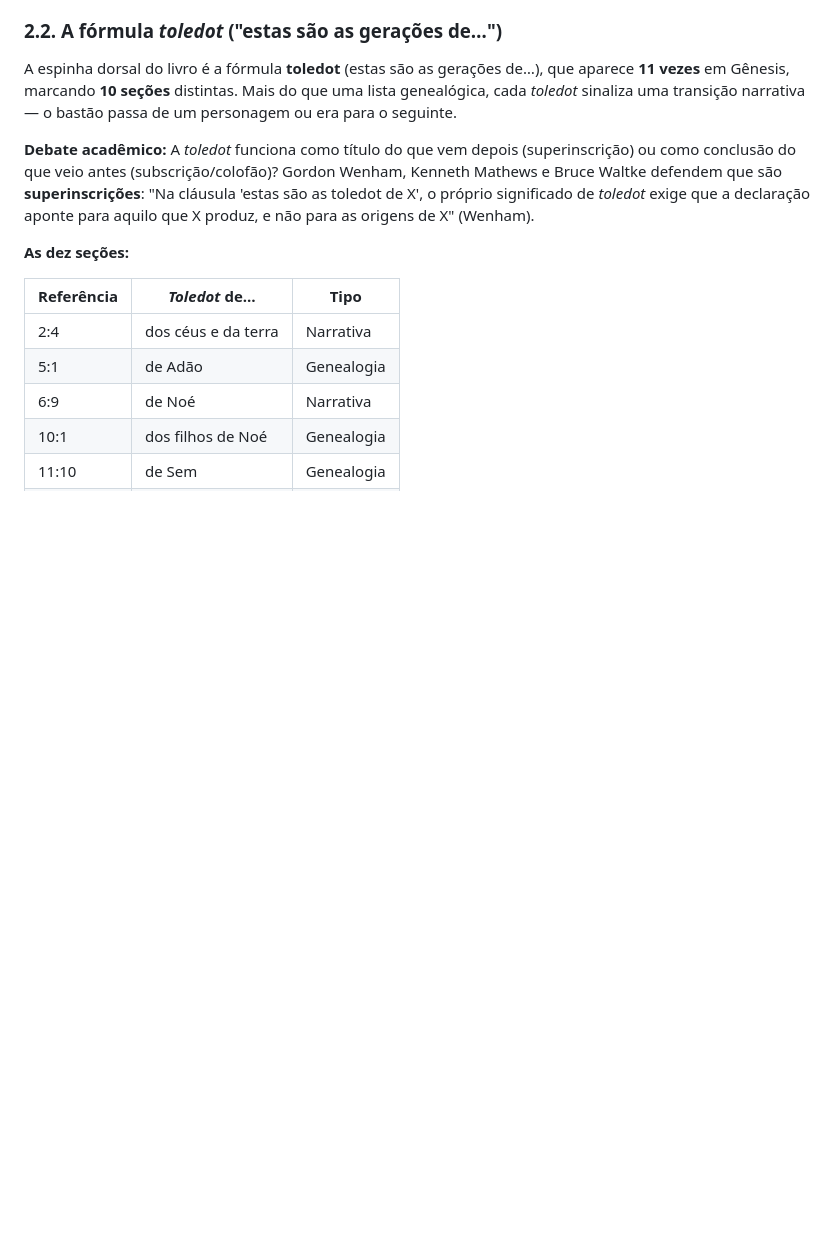
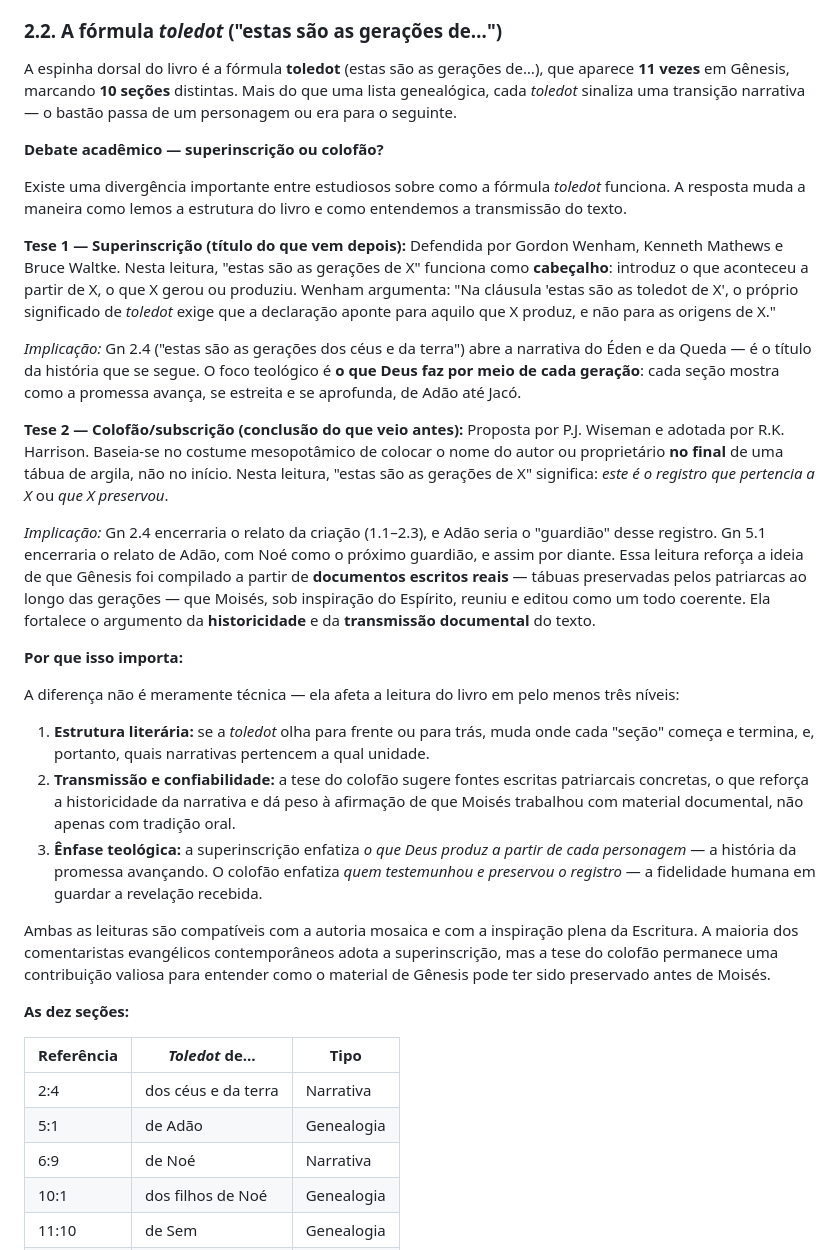
Before and after one commit to GladistoneSouza/Projeto_Genesis, a Markdown page: genesis.md, the part around the change. Rendered like a GitHub page; blank space fills up the shorter version.

Commit message:
Expand toledot debate: superinscrição vs colofão
Detalha as duas teses acadêmicas (Wenham/Mathews/Waltke vs
Wiseman/Harrison), suas implicações para estrutura, transmissão
e teologia, e por que a diferença importa na leitura do livro.

Co-Authored-By: Claude Opus 4.6 <noreply@anthropic.com>

```diff
--- a/genesis.md
+++ b/genesis.md
@@ -107,7 +107,29 @@ Esse arranjo literário mostra um movimento:
 
 A espinha dorsal do livro é a fórmula **toledot** (estas são as gerações de…), que aparece **11 vezes** em Gênesis, marcando **10 seções** distintas. Mais do que uma lista genealógica, cada *toledot* sinaliza uma transição narrativa — o bastão passa de um personagem ou era para o seguinte.
 
-**Debate acadêmico:** A *toledot* funciona como título do que vem depois (superinscrição) ou como conclusão do que veio antes (subscrição/colofão)? Gordon Wenham, Kenneth Mathews e Bruce Waltke defendem que são **superinscrições**: "Na cláusula 'estas são as toledot de X', o próprio significado de *toledot* exige que a declaração aponte para aquilo que X produz, e não para as origens de X" (Wenham).
+**Debate acadêmico — superinscrição ou colofão?**
+
+Existe uma divergência importante entre estudiosos sobre como a fórmula *toledot* funciona. A resposta muda a maneira como lemos a estrutura do livro e como entendemos a transmissão do texto.
+
+**Tese 1 — Superinscrição (título do que vem depois):**
+Defendida por Gordon Wenham, Kenneth Mathews e Bruce Waltke. Nesta leitura, "estas são as gerações de X" funciona como **cabeçalho**: introduz o que aconteceu a partir de X, o que X gerou ou produziu. Wenham argumenta: "Na cláusula 'estas são as toledot de X', o próprio significado de *toledot* exige que a declaração aponte para aquilo que X produz, e não para as origens de X."
+
+*Implicação:* Gn 2.4 ("estas são as gerações dos céus e da terra") abre a narrativa do Éden e da Queda — é o título da história que se segue. O foco teológico é **o que Deus faz por meio de cada geração**: cada seção mostra como a promessa avança, se estreita e se aprofunda, de Adão até Jacó.
+
+**Tese 2 — Colofão/subscrição (conclusão do que veio antes):**
+Proposta por P.J. Wiseman e adotada por R.K. Harrison. Baseia-se no costume mesopotâmico de colocar o nome do autor ou proprietário **no final** de uma tábua de argila, não no início. Nesta leitura, "estas são as gerações de X" significa: *este é o registro que pertencia a X* ou *que X preservou*.
+
+*Implicação:* Gn 2.4 encerraria o relato da criação (1.1–2.3), e Adão seria o "guardião" desse registro. Gn 5.1 encerraria o relato de Adão, com Noé como o próximo guardião, e assim por diante. Essa leitura reforça a ideia de que Gênesis foi compilado a partir de **documentos escritos reais** — tábuas preservadas pelos patriarcas ao longo das gerações — que Moisés, sob inspiração do Espírito, reuniu e editou como um todo coerente. Ela fortalece o argumento da **historicidade** e da **transmissão documental** do texto.
+
+**Por que isso importa:**
+
+A diferença não é meramente técnica — ela afeta a leitura do livro em pelo menos três níveis:
+
+1. **Estrutura literária:** se a *toledot* olha para frente ou para trás, muda onde cada "seção" começa e termina, e, portanto, quais narrativas pertencem a qual unidade.
+2. **Transmissão e confiabilidade:** a tese do colofão sugere fontes escritas patriarcais concretas, o que reforça a historicidade da narrativa e dá peso à afirmação de que Moisés trabalhou com material documental, não apenas com tradição oral.
+3. **Ênfase teológica:** a superinscrição enfatiza *o que Deus produz a partir de cada personagem* — a história da promessa avançando. O colofão enfatiza *quem testemunhou e preservou o registro* — a fidelidade humana em guardar a revelação recebida.
+
+Ambas as leituras são compatíveis com a autoria mosaica e com a inspiração plena da Escritura. A maioria dos comentaristas evangélicos contemporâneos adota a superinscrição, mas a tese do colofão permanece uma contribuição valiosa para entender como o material de Gênesis pode ter sido preservado antes de Moisés.
 
 **As dez seções:**
 
```
